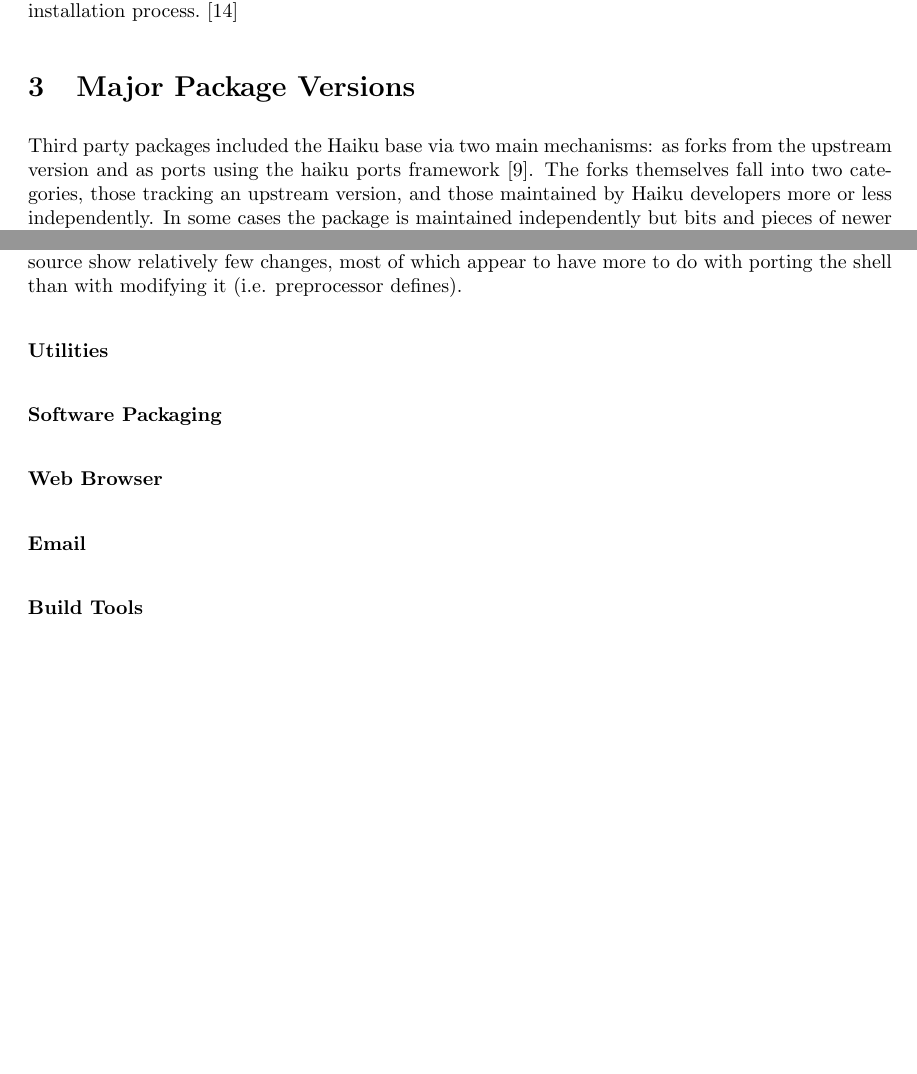
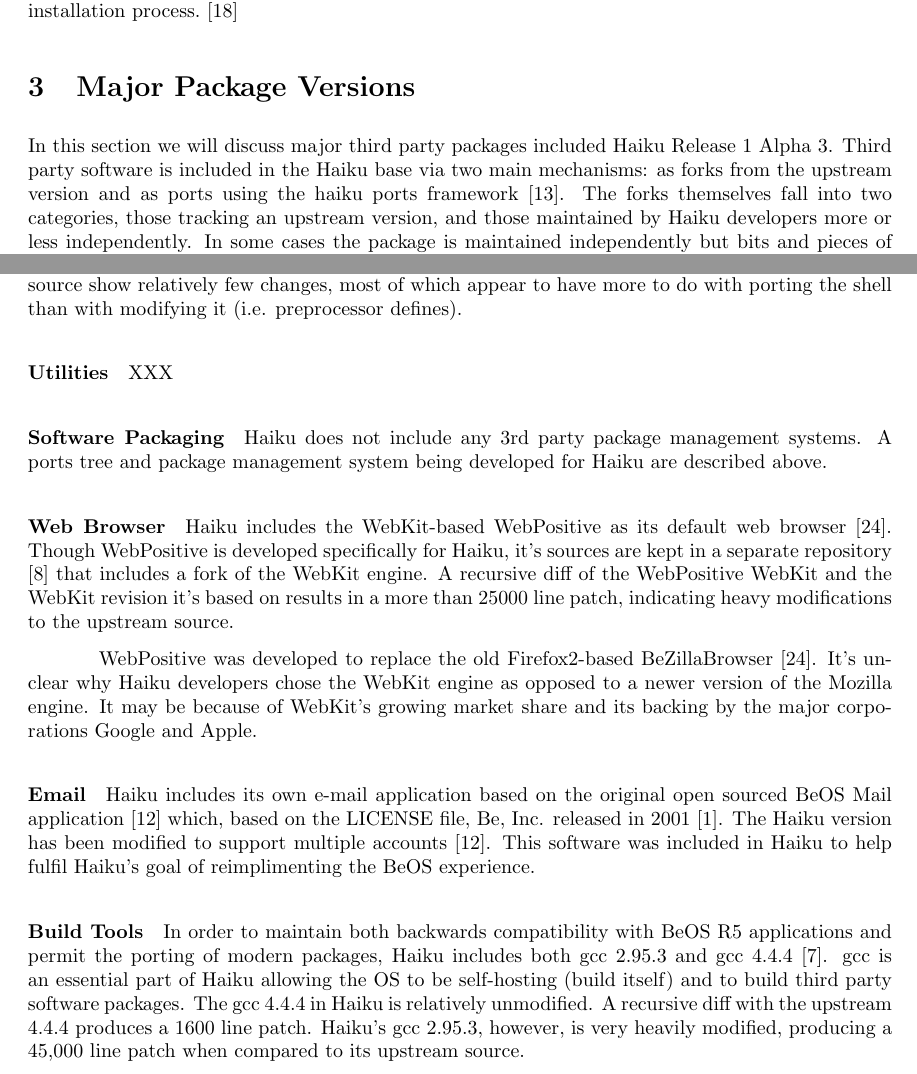
Before and after one commit to nhoda/Haiku-OS-Report-2, a LaTeX document (haiku-2.tex): two parts of pages 2 and 4 of 6, joined at a grey line, cut so that both start at the same text, the shorter picture padded with empty space. Compiled offline with pdfLaTeX.

Commit message:
-just a few more paragraphs to go

```diff
--- a/haiku-2.tex
+++ b/haiku-2.tex
@@ -59,13 +59,15 @@
 
 \section{Major Package Versions}
 
-Third party packages included the Haiku base via two main mechanisms:
-as forks from the upstream version and as ports using the haiku ports
-framework \cite{HaikuR1A3Src}.  The forks themselves fall into two
-categories, those tracking an upstream version, and those maintained
-by Haiku developers more or less independently.  In some cases the
-package is maintained independently but bits and pieces of newer
-versions of the package have been merged in on a piecemeal basis.
+In this section we will discuss major third party packages included
+Haiku Release 1 Alpha 3.  Third party software is included in the
+Haiku base via two main mechanisms: as forks from the upstream version
+and as ports using the haiku ports framework \cite{HaikuR1A3Src}.  The
+forks themselves fall into two categories, those tracking an upstream
+version, and those maintained by Haiku developers more or less
+independently.  In some cases the package is maintained independently
+but bits and pieces of newer versions of the package have been merged
+in on a piecemeal basis.
 
 The following table summarizes information about the packages we'll be
 discussing in this section.
@@ -173,16 +175,47 @@
 porting the shell than with modifying it (i.e. preprocessor defines).
 
 \paragraph{Utilities}
-
+XXX
 
 \paragraph{Software Packaging}
+Haiku does not include any 3rd party package management systems.  A
+ports tree and package management system being developed for Haiku are
+described above.
 
 \paragraph{Web Browser}
+Haiku includes the WebKit-based WebPositive as its default web
+browser \cite{WebPositiveWiki}.  Though WebPositive is developed
+specifically for Haiku, it's sources are kept in a separate
+repository \cite{WebPositiveTrac} that includes a fork of the WebKit
+engine.  A recursive diff of the WebPositive WebKit and the WebKit
+revision it's based on results in a more than 25000 line patch,
+indicating heavy modifications to the upstream source.
+
+WebPositive was developed to replace the old Firefox2-based
+BeZillaBrowser \cite{WebPositiveWiki}.  It's unclear why Haiku
+developers chose the WebKit engine as opposed to a newer version of
+the Mozilla engine.  It may be because of WebKit's growing market
+share and its backing by the major corporations Google and Apple.
 
 \paragraph{Email}
+Haiku includes its own e-mail application based on the original open
+sourced BeOS Mail application \cite{BeMailOpenSourced} which, based on
+the LICENSE file, Be, Inc. released in 2001 \cite{BeMailLICENSE}.  The
+Haiku version has been modified to support multiple
+accounts \cite{BeMailOpenSourced}.  This software was included in
+Haiku to help fulfil Haiku's goal of reimplimenting the BeOS
+experience.
 
 \paragraph{Build Tools}
-
+In order to maintain both backwards compatibility with BeOS R5
+applications and permit the porting of modern packages, Haiku includes
+both gcc 2.95.3 and gcc 4.4.4 \cite{GCCHybrids}.  gcc is an essential
+part of Haiku allowing the OS to be self-hosting (build itself) and to
+build third party software packages.  The gcc 4.4.4 in Haiku is
+relatively unmodified.  A recursive diff with the upstream 4.4.4
+produces a 1600 line patch.  Haiku's gcc 2.95.3, however, is very
+heavily modified, producing a 45,000 line patch when compared to its
+upstream source.
 
 \section{Initialization}
 
```
Also changed, not shown: haiku-2.bib (+36 -1 lines).
